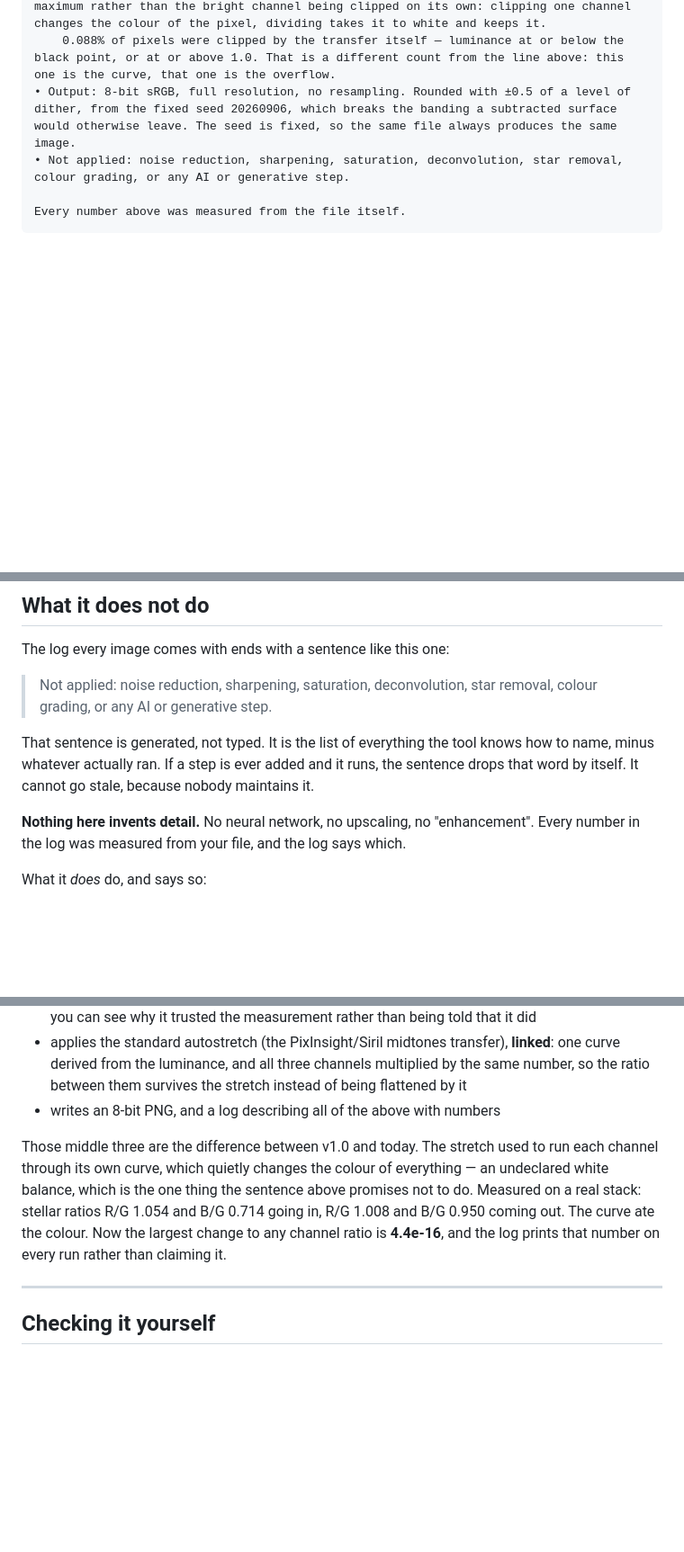
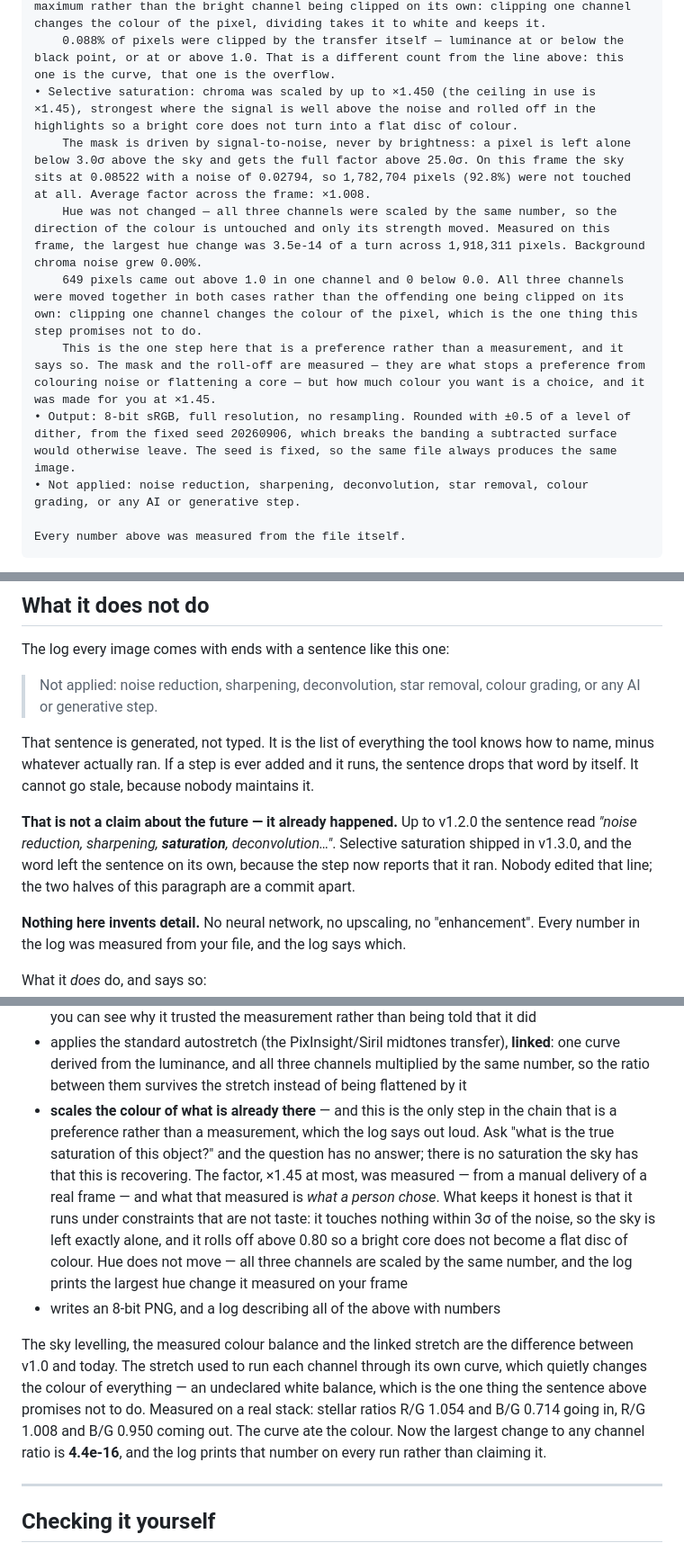
Before and after one commit to justyear/fits-stretch, a Markdown page: README.md, 3 parts joined by grey strips. Shown at 90% size. Drawn GitHub-style; blank space fills up the shorter version.

Commit message:
README: o log publicado e a saturacao, e a frase que perdeu a palavra sozinha
A saida mudou para o usuario, entao o README mudou junto. O que estava falso:

- o log embutido era o da v1.2.0, sem o bloco da saturacao, e ainda NEGAVA a
  saturacao na ultima linha. Substituido pelo golden novo inteiro -- confere byte
  a byte com test/golden/gradient-fixture.log.txt.
- a frase citada em "What it does not do" ainda listava saturation.
- "249 comparacoes em seis quadros" virou 426 em oito, e os N/A viraram onze.

E uma coisa que o README podia so afirmar e agora demonstra: a frase "Not
applied" perdeu a palavra `saturation` SOZINHA, porque a etapa passou a reportar
que rodou. Ninguem editou aquela linha. As duas metades do paragrafo estao a um
commit de distancia, e o texto agora diz isso em vez de prometer.

A lista "what it does do" ganha a saturacao com a moldura certa: e a unica etapa
da cadeia que e preferencia e nao medicao, o fator 1,45 foi medido e o que ele
mediu foi o que uma pessoa escolheu, e o que a segura sao restricoes que nao sao
gosto -- nada dentro de 3 sigma do ruido, queda acima de 0,80, matiz intocado.

Tambem: a linha do compare-safeguards descreve as DUAS regras agora, incluindo a
mascara deliberadamente quebrada que tem que recusar a 45%.

PENDENTE, e nao entra neste commit porque nao tenho como refazer a composicao:
docs/before-after.png e de 09/09, anterior a etapa. O painel da direita e a saida
da ferramenta e mudou (1,5% das amostras, max 26 niveis no gradient). O texto
diz "This is the whole log for the frame at the top of this page", entao a
imagem e o log passaram a ser de builds diferentes.

Suite: build -Check PASS, compare-golden 36/36, compare-reference 426 / 0 FAIL,
compare-malformed 33/33, compare-safeguards 6/6 + 3/3, negative-controls
26/26 + 2/2.

Co-Authored-By: Claude Opus 5 <noreply@anthropic.com>

````diff
--- a/README.md
+++ b/README.md
@@ -114,8 +114,13 @@ Processing log — fixture-gradient.fit
     Because one curve governs all three channels, the ratio between them is unchanged by construction. Measured on this frame, the largest change to any channel ratio was 4.4e-16 across 1,918,086 pixels — float rounding, nothing else. In the highlights, R/G 1.0188 → 1.0232 and B/G 0.9831 → 0.9773.
     355 pixels came out above 1.0 in one channel. All three were divided by their own maximum rather than the bright channel being clipped on its own: clipping one channel changes the colour of the pixel, dividing takes it to white and keeps it.
     0.088% of pixels were clipped by the transfer itself — luminance at or below the black point, or at or above 1.0. That is a different count from the line above: this one is the curve, that one is the overflow.
+• Selective saturation: chroma was scaled by up to ×1.450 (the ceiling in use is ×1.45), strongest where the signal is well above the noise and rolled off in the highlights so a bright core does not turn into a flat disc of colour.
+    The mask is driven by signal-to-noise, never by brightness: a pixel is left alone below 3.0σ above the sky and gets the full factor above 25.0σ. On this frame the sky sits at 0.08522 with a noise of 0.02794, so 1,782,704 pixels (92.8%) were not touched at all. Average factor across the frame: ×1.008.
+    Hue was not changed — all three channels were scaled by the same number, so the direction of the colour is untouched and only its strength moved. Measured on this frame, the largest hue change was 3.5e-14 of a turn across 1,918,311 pixels. Background chroma noise grew 0.00%.
+    649 pixels came out above 1.0 in one channel and 0 below 0.0. All three channels were moved together in both cases rather than the offending one being clipped on its own: clipping one channel changes the colour of the pixel, which is the one thing this step promises not to do.
+    This is the one step here that is a preference rather than a measurement, and it says so. The mask and the roll-off are measured — they are what stops a preference from colouring noise or flattening a core — but how much colour you want is a choice, and it was made for you at ×1.45.
 • Output: 8-bit sRGB, full resolution, no resampling. Rounded with ±0.5 of a level of dither, from the fixed seed 20260906, which breaks the banding a subtracted surface would otherwise leave. The seed is fixed, so the same file always produces the same image.
-• Not applied: noise reduction, sharpening, saturation, deconvolution, star removal, colour grading, or any AI or generative step.
+• Not applied: noise reduction, sharpening, deconvolution, star removal, colour grading, or any AI or generative step.
 
 Every number above was measured from the file itself.
 ```
@@ -150,13 +155,19 @@ the two apart.
 
 The log every image comes with ends with a sentence like this one:
 
-> Not applied: noise reduction, sharpening, saturation, deconvolution, star
-> removal, colour grading, or any AI or generative step.
+> Not applied: noise reduction, sharpening, deconvolution, star removal,
+> colour grading, or any AI or generative step.
 
 That sentence is generated, not typed. It is the list of everything the tool
 knows how to name, minus whatever actually ran. If a step is ever added and it
 runs, the sentence drops that word by itself. It cannot go stale, because
 nobody maintains it.
+
+**That is not a claim about the future — it already happened.** Up to v1.2.0 the
+sentence read *"noise reduction, sharpening, **saturation**, deconvolution…"*.
+Selective saturation shipped in v1.3.0, and the word left the sentence on its
+own, because the step now reports that it ran. Nobody edited that line; the two
+halves of this paragraph are a commit apart.
 
 **Nothing here invents detail.** No neural network, no upscaling, no
 "enhancement". Every number in the log was measured from your file, and the log
@@ -179,15 +190,27 @@ What it *does* do, and says so:
   **linked**: one curve derived from the luminance, and all three channels
   multiplied by the same number, so the ratio between them survives the stretch
   instead of being flattened by it
+- **scales the colour of what is already there** — and this is the only step in
+  the chain that is a preference rather than a measurement, which the log says
+  out loud. Ask "what is the true saturation of this object?" and the question
+  has no answer; there is no saturation the sky has that this is recovering. The
+  factor, ×1.45 at most, was measured — from a manual delivery of a real frame —
+  and what that measured is *what a person chose*. What keeps it honest is that
+  it runs under constraints that are not taste: it touches nothing within 3σ of
+  the noise, so the sky is left exactly alone, and it rolls off above 0.80 so a
+  bright core does not become a flat disc of colour. Hue does not move — all
+  three channels are scaled by the same number, and the log prints the largest
+  hue change it measured on your frame
 - writes an 8-bit PNG, and a log describing all of the above with numbers
 
-Those middle three are the difference between v1.0 and today. The stretch used
-to run each channel through its own curve, which quietly changes the colour of
-everything — an undeclared white balance, which is the one thing the sentence
-above promises not to do. Measured on a real stack: stellar ratios R/G 1.054 and
-B/G 0.714 going in, R/G 1.008 and B/G 0.950 coming out. The curve ate the
-colour. Now the largest change to any channel ratio is **4.4e-16**, and the log
-prints that number on every run rather than claiming it.
+The sky levelling, the measured colour balance and the linked stretch are the
+difference between v1.0 and today. The stretch used to run each channel through
+its own curve, which quietly changes the colour of everything — an undeclared
+white balance, which is the one thing the sentence above promises not to do.
+Measured on a real stack: stellar ratios R/G 1.054 and B/G 0.714 going in,
+R/G 1.008 and B/G 0.950 coming out. The curve ate the colour. Now the largest
+change to any channel ratio is **4.4e-16**, and the log prints that number on
+every run rather than claiming it.
 
 ---
 
````
Also changed, not shown: other parts of README.md (+2 -2 lines).
